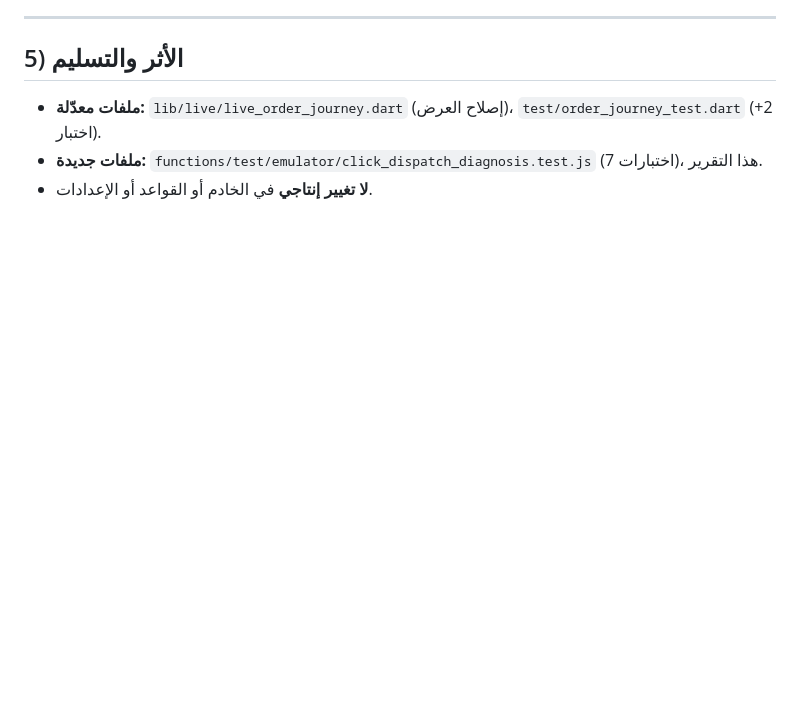
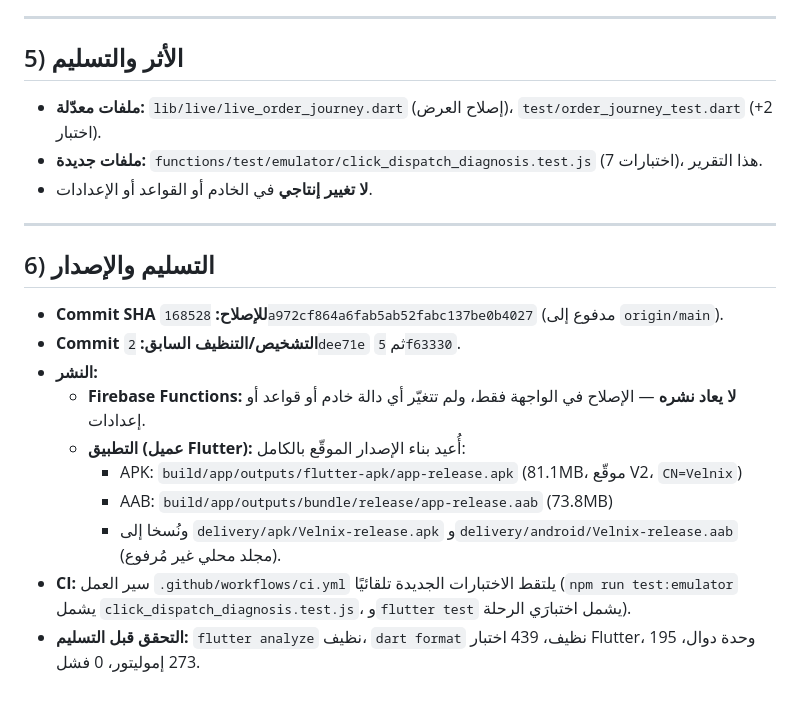
Before and after one commit to Mode2094/velnix, a Markdown page: docs/VELNIX_CLICK_DISPATCH_PRODUCTION_DIAGNOSIS_AR.md, the part around the change. Drawn GitHub-style; blank space fills up the shorter version.

Commit message:
docs: record fix commit, deploy scope (UI-only, no functions redeploy) and built artifacts

```diff
--- a/docs/VELNIX_CLICK_DISPATCH_PRODUCTION_DIAGNOSIS_AR.md
+++ b/docs/VELNIX_CLICK_DISPATCH_PRODUCTION_DIAGNOSIS_AR.md
@@ -100,3 +100,18 @@
 - **ملفات معدّلة:** `lib/live/live_order_journey.dart` (إصلاح العرض)، `test/order_journey_test.dart` (+2 اختبار).
 - **ملفات جديدة:** `functions/test/emulator/click_dispatch_diagnosis.test.js` (7 اختبارات)، هذا التقرير.
 - **لا تغيير إنتاجي** في الخادم أو القواعد أو الإعدادات.
+
+---
+
+## 6) التسليم والإصدار
+
+- **Commit SHA للإصلاح:** `168528a972cf864a6fab5ab52fabc137be0b4027` (مدفوع إلى `origin/main`).
+- **Commit التشخيص/التنظيف السابق:** `2dee71e` ثم `5f63330`.
+- **النشر:**
+  - **Firebase Functions: لا يعاد نشره** — الإصلاح في الواجهة فقط، ولم تتغيّر أي دالة خادم أو قواعد أو إعدادات.
+  - **التطبيق (عميل Flutter):** أُعيد بناء الإصدار الموقّع بالكامل:
+    - APK: `build/app/outputs/flutter-apk/app-release.apk` (81.1MB، موقّع V2، `CN=Velnix`)
+    - AAB: `build/app/outputs/bundle/release/app-release.aab` (73.8MB)
+    - ونُسخا إلى `delivery/apk/Velnix-release.apk` و`delivery/android/Velnix-release.aab` (مجلد محلي غير مُرفوع).
+- **CI:** سير العمل `.github/workflows/ci.yml` يلتقط الاختبارات الجديدة تلقائيًا (`npm run test:emulator` يشمل `click_dispatch_diagnosis.test.js`، و`flutter test` يشمل اختبارَي الرحلة).
+- **التحقق قبل التسليم:** `flutter analyze` نظيف، `dart format` نظيف، 439 اختبار Flutter، 195 وحدة دوال، 273 إموليتور، 0 فشل.
```
